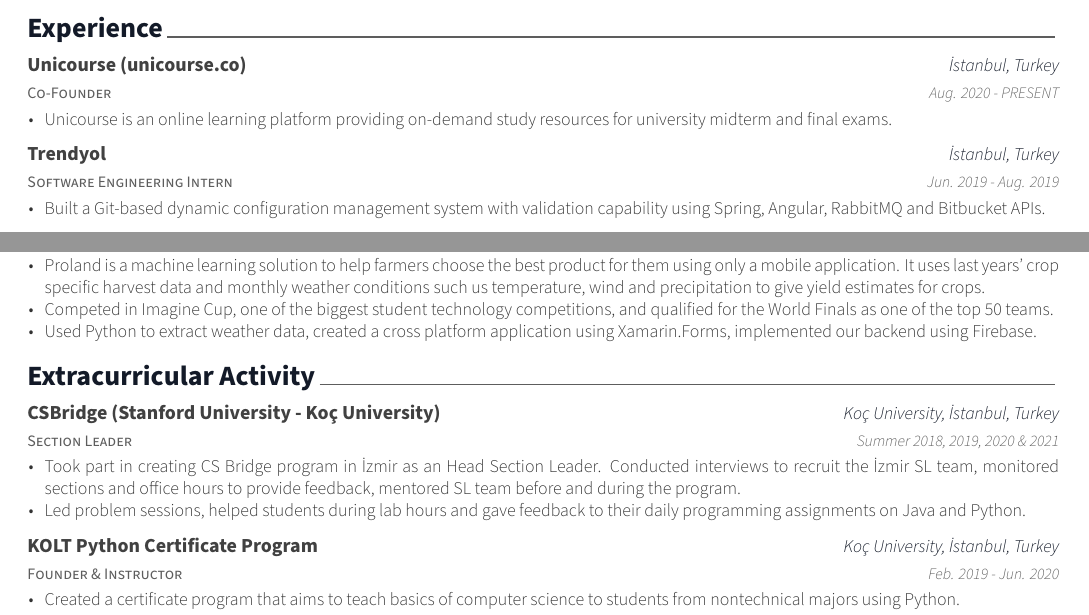
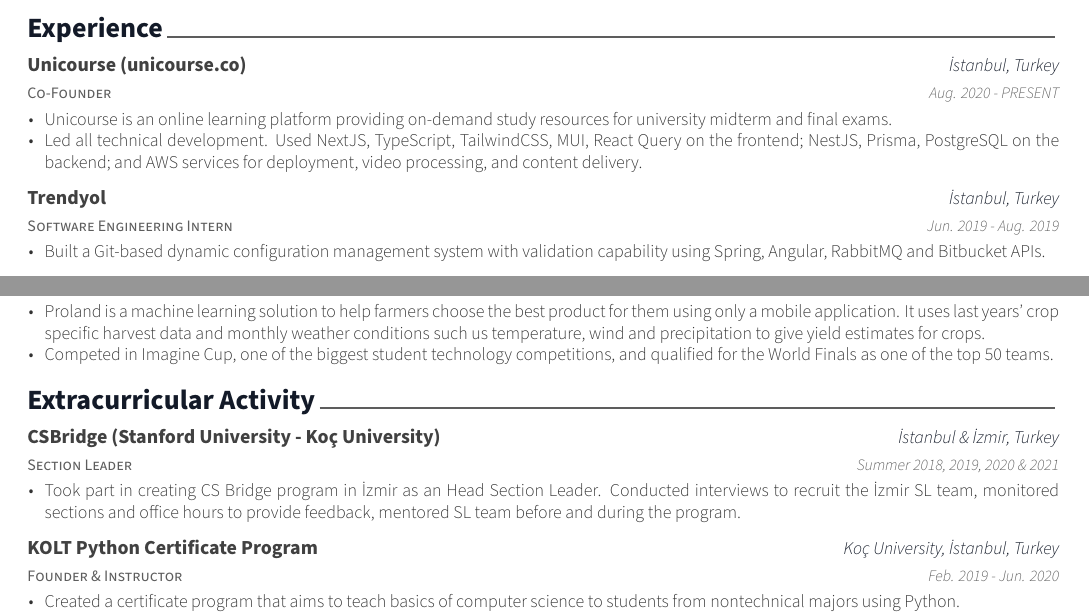
Before and after one commit to ahmetuysal/Resume, a LaTeX CV (resume.tex, which reads resume/experience.tex, resume/extracurricular.tex, resume/projects.tex): two parts of the page, joined at a grey line, cut so that both start at the same text. The pictures show the PDF file resume.pdf that the author committed with the source.

Commit message:
update resume

```diff
--- a/resume/experience.tex
+++ b/resume/experience.tex
@@ -17,6 +17,7 @@
     {
       \begin{cvitems}
         \item {Unicourse is an online learning platform providing on-demand study resources for university midterm and final exams.}
+        \item {Led all technical development. Used NextJS, TypeScript, TailwindCSS, MUI, React Query on the frontend; NestJS, Prisma, PostgreSQL on the backend; and AWS services for deployment, video processing, and content delivery.}
       \end{cvitems}
     }
 
--- a/resume/extracurricular.tex
+++ b/resume/extracurricular.tex
@@ -36,12 +36,12 @@
   \cventry
     {Section Leader}% Job title
     {CSBridge (Stanford University - Koç University)} % Organization
-    {Koç University, İstanbul, Turkey}
+    {İstanbul \& İzmir, Turkey}
     {Summer 2018, 2019, 2020 \& 2021}
     {
       \begin{cvitems}
         \item{Took part in creating CS Bridge program in İzmir as an Head Section Leader. Conducted interviews to recruit the İzmir SL team, monitored sections and office hours to provide feedback, mentored SL team before and during the program.}
-        \item{Led problem sessions, helped students during lab hours and gave feedback to their daily programming assignments on Java and Python.}
+       %  \item{Led problem sessions, helped students during lab hours and gave feedback to their daily programming assignments on Java and Python.}
       \end{cvitems}
     }
 
--- a/resume/projects.tex
+++ b/resume/projects.tex
@@ -59,7 +59,7 @@
       \begin{cvitems}
         \item {Proland is a machine learning solution to help farmers choose the best product for them using only a mobile application. It uses last years' crop specific harvest data and monthly weather conditions such us temperature, wind and precipitation to give yield estimates for crops.}
         \item {Competed in Imagine Cup, one of the biggest student technology competitions, and qualified for the World Finals as one of the top 50 teams.}
-        \item {Used Python to extract weather data, created a cross platform application using Xamarin.Forms, implemented our backend using Firebase.}
+        % \item {Used Python to extract weather data, created a cross platform application using Xamarin.Forms, implemented our backend using Firebase.}
       \end{cvitems}
     }
 %---------------------------------------------------------
```
Also changed, not shown: resume.pdf, transcript-min.pdf (added).
